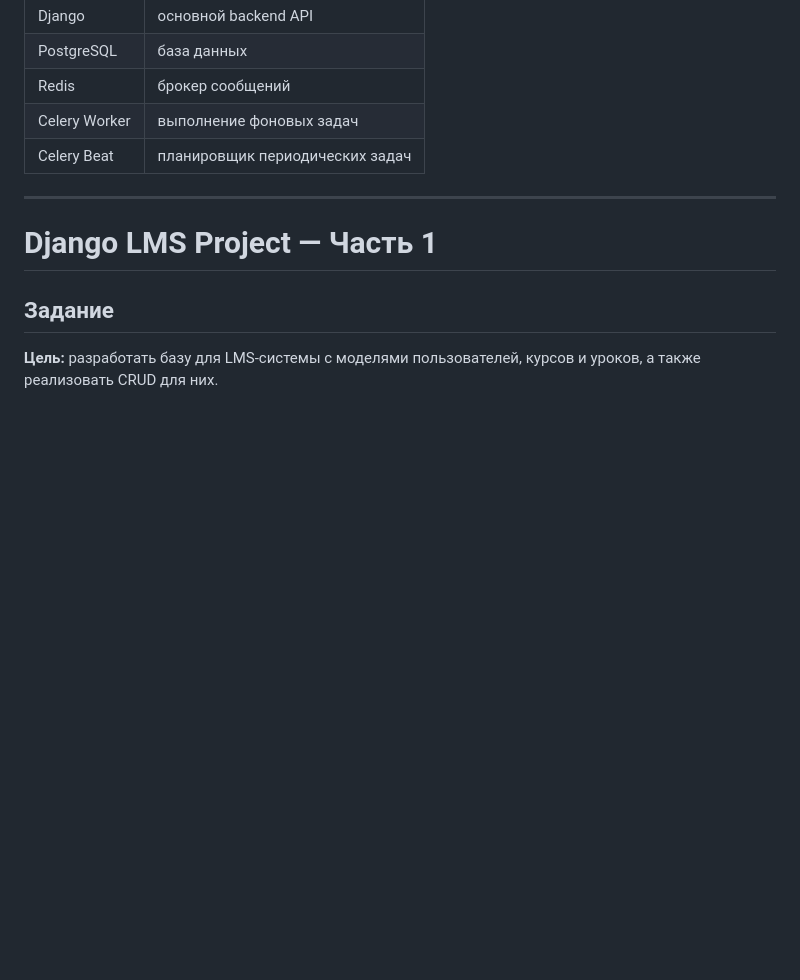
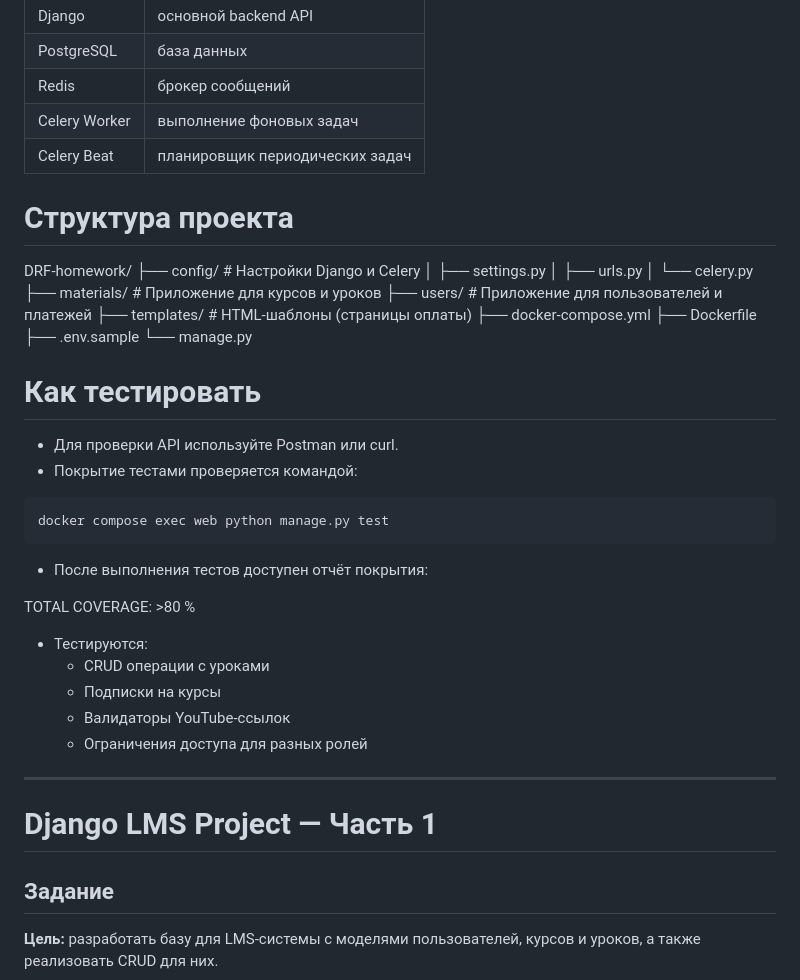
Before and after one commit to Zhigalkina-Natalya/DRF-homework, a Markdown page: README.md, the part around one of its changes. Drawn GitHub-style; blank space fills up the shorter version.

````diff
--- a/README.md
+++ b/README.md
@@ -90,6 +133,36 @@ docker compose logs celery-beat
 | Celery Worker | выполнение фоновых задач        |
 | Celery Beat   | планировщик периодических задач |
 
+# Структура проекта
+DRF-homework/
+├── config/ # Настройки Django и Celery
+│ ├── settings.py
+│ ├── urls.py
+│ └── celery.py
+├── materials/ # Приложение для курсов и уроков
+├── users/ # Приложение для пользователей и платежей
+├── templates/ # HTML-шаблоны (страницы оплаты)
+├── docker-compose.yml
+├── Dockerfile
+├── .env.sample
+└── manage.py
+
+# Как тестировать
+
+- Для проверки API используйте Postman или curl.
+- Покрытие тестами проверяется командой:
+```
+docker compose exec web python manage.py test
+```
+- После выполнения тестов доступен отчёт покрытия:
+
+TOTAL COVERAGE: >80 %
+
+- Тестируются:
+  - CRUD операции с уроками
+  - Подписки на курсы
+  - Валидаторы YouTube-ссылок
+  - Ограничения доступа для разных ролей
 
 ---
 
````
Also changed, not shown: other parts of README.md (+45 -2 lines).
